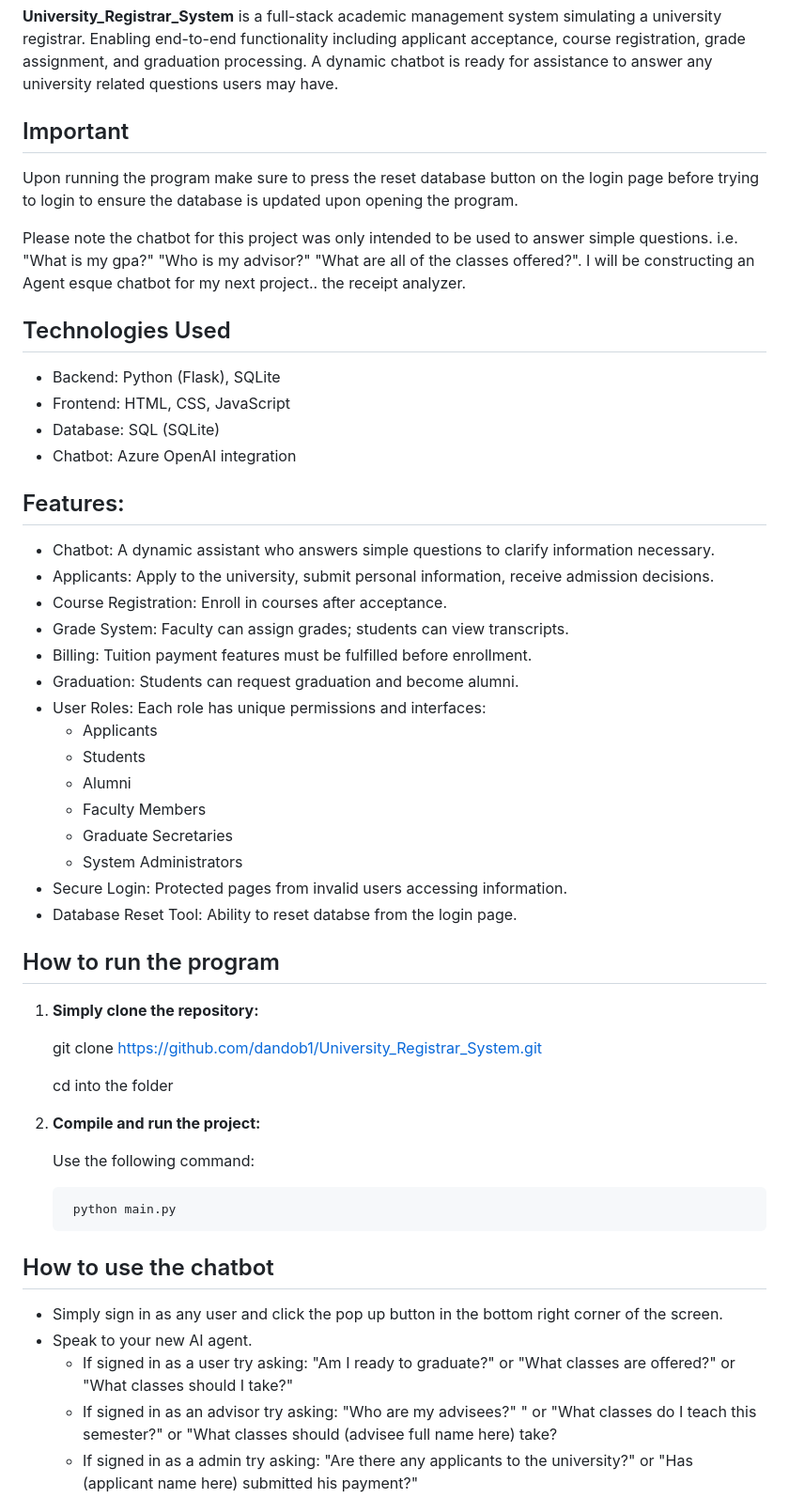
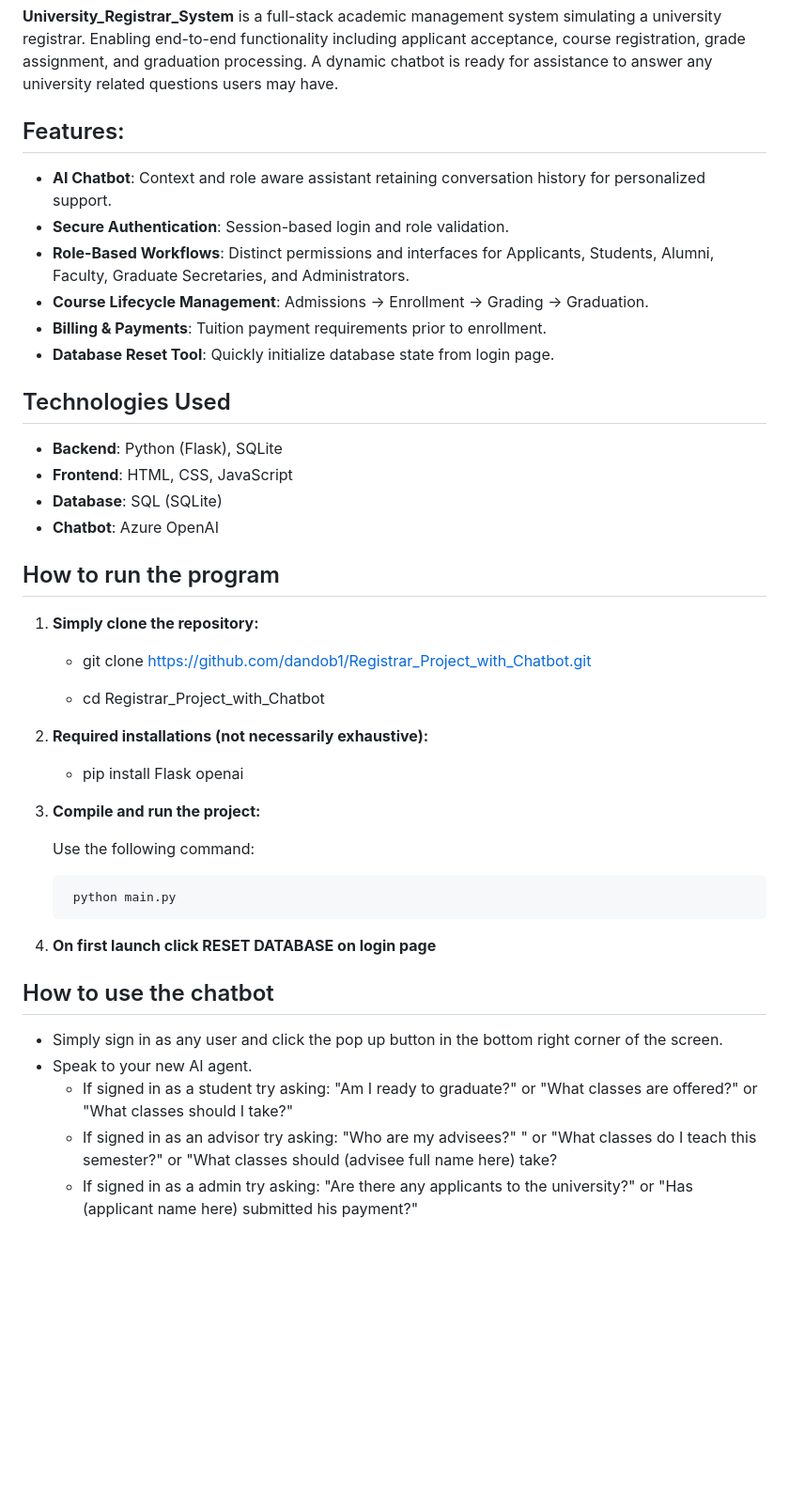
Before and after one commit to dandob1/Registrar_Project_with_Chatbot, a Markdown page: README.md, the part around one of its changes. Shown at 94% size. Rendered like a GitHub page; blank space fills up the shorter version.

Commit message:
Readme is ready (I think)

```diff
--- a/README.md
+++ b/README.md
@@ -1,52 +1,41 @@
 ## My Program
 **University_Registrar_System** is a full-stack academic management system simulating a university registrar. Enabling end-to-end functionality including applicant acceptance, course registration, grade assignment, and graduation processing. A dynamic chatbot is ready for assistance to answer any university related questions users may have.
 
-## Important
-Upon running the program make sure to press the reset database button on the login page before trying to login to ensure the database is updated upon opening the program.
-
-Please note the chatbot for this project was only intended to be used to answer simple questions. i.e. "What is my gpa?" "Who is my advisor?" "What are all of the classes offered?". I will be constructing an Agent esque chatbot for my next project.. the receipt analyzer.
+## Features:
+- **AI Chatbot**: Context and role aware assistant retaining conversation history for personalized support.
+- **Secure Authentication**: Session-based login and role validation.
+- **Role-Based Workflows**: Distinct permissions and interfaces for Applicants, Students, Alumni, Faculty, Graduate Secretaries, and Administrators.
+- **Course Lifecycle Management**: Admissions → Enrollment → Grading → Graduation.
+- **Billing & Payments**: Tuition payment requirements prior to enrollment.
+- **Database Reset Tool**: Quickly initialize database state from login page.
 
 ## Technologies Used
- - Backend: Python (Flask), SQLite
- - Frontend: HTML, CSS, JavaScript
- - Database: SQL (SQLite)
- - Chatbot: Azure OpenAI integration
-
-## Features:
-- Chatbot: A dynamic assistant who answers simple questions to clarify information necessary.
-- Applicants: Apply to the university, submit personal information, receive admission decisions.
-- Course Registration: Enroll in courses after acceptance.
-- Grade System: Faculty can assign grades; students can view transcripts.
-- Billing: Tuition payment features must be fulfilled before enrollment.
-- Graduation: Students can request graduation and become alumni.
-- User Roles: Each role has unique permissions and interfaces:
-  - Applicants
-  - Students
-  - Alumni
-  - Faculty Members
-  - Graduate Secretaries
-  - System Administrators
-- Secure Login: Protected pages from invalid users accessing information.
-- Database Reset Tool: Ability to reset databse from the login page.
+ - **Backend**: Python (Flask), SQLite
+ - **Frontend**: HTML, CSS, JavaScript
+ - **Database**: SQL (SQLite)
+ - **Chatbot**: Azure OpenAI
 
 ## How to run the program
 
 1. **Simply clone the repository:**
 
-   git clone https://github.com/dandob1/University_Registrar_System.git
+   - git clone https://github.com/dandob1/Registrar_Project_with_Chatbot.git
 
-   cd into the folder
+   - cd Registrar_Project_with_Chatbot
+2. **Required installations (not necessarily exhaustive):**
 
-2. **Compile and run the project:**
+    - pip install Flask openai
+3. **Compile and run the project:**
 
     Use the following command:
 
         python main.py
+4. **On first launch click RESET DATABASE on login page**
 
 ## How to use the chatbot
   - Simply sign in as any user and click the pop up button in the bottom right corner of the screen.
   - Speak to your new AI agent.
-      - If signed in as a user try asking: "Am I ready to graduate?" or "What classes are offered?" or "What classes should I take?"
+      - If signed in as a student try asking: "Am I ready to graduate?" or "What classes are offered?" or "What classes should I take?"
       - If signed in as an advisor try asking: "Who are my advisees?" " or "What classes do I teach this semester?" or "What classes should (advisee full name here) take?
       - If signed in as a admin try asking: "Are there any applicants to the university?" or "Has (applicant name here) submitted his payment?"
       - etc.
```
Also changed, not shown: other parts of README.md (+15 -0 lines).
